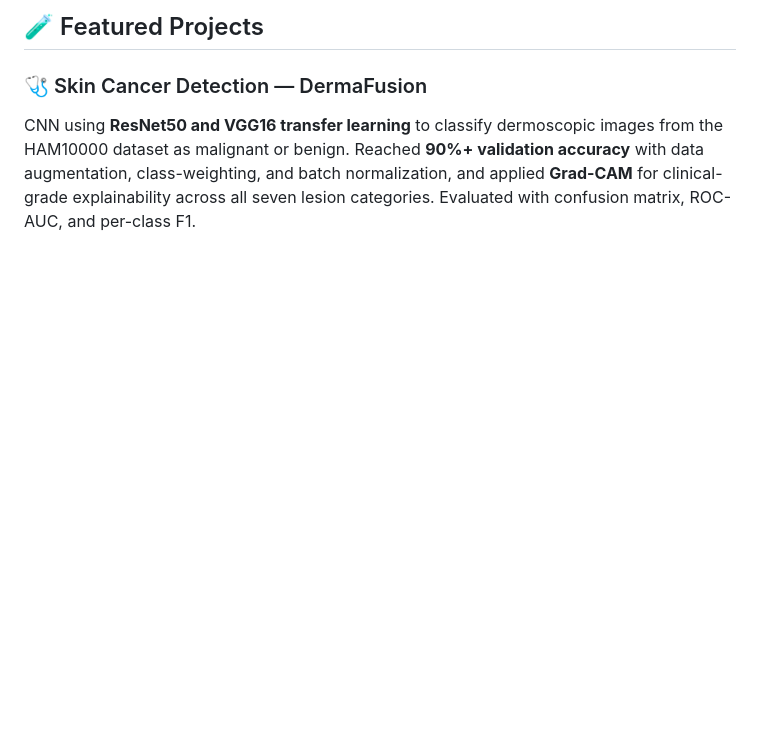
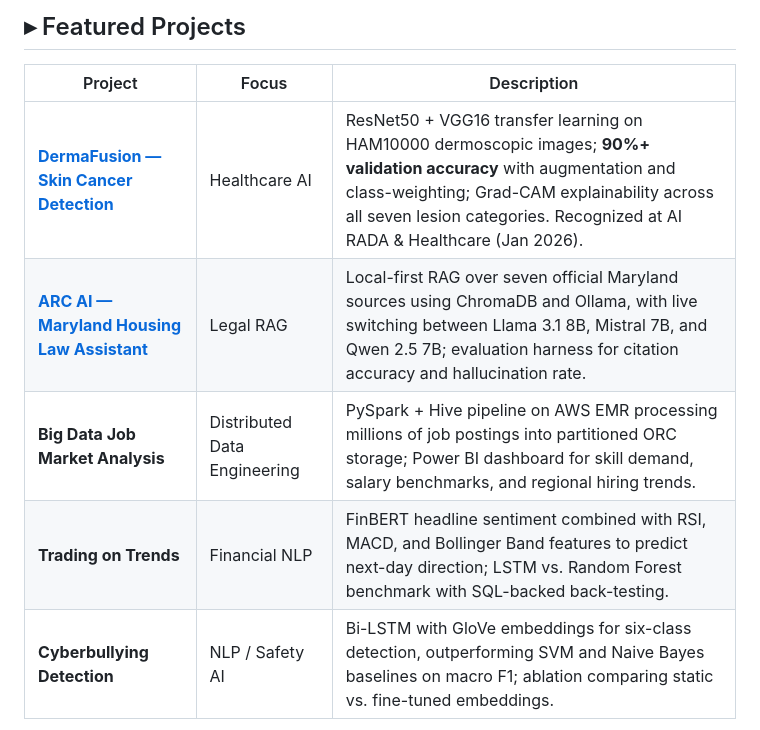
Before and after one commit to RahulReddyKota/RahulReddyKota, a Markdown page: README.md, the part around one of its changes. Rendered like a GitHub page; blank space fills up the shorter version.

```diff
--- a/README.md
+++ b/README.md
@@ -39,6 +44,11 @@ Currently pursuing an **M.S. in Data Science at UMBC (GPA 4.0)**, building on a
 
-## 🧪 Featured Projects
+## ▸ Featured Projects
 
-### 🩺 Skin Cancer Detection — DermaFusion
-CNN using **ResNet50 and VGG16 transfer learning** to classify dermoscopic images from the HAM10000 dataset as malignant or benign. Reached **90%+ validation accuracy** with data augmentation, class-weighting, and batch normalization, and applied **Grad-CAM** for clinical-grade explainability across all seven lesion categories. Evaluated with confusion matrix, ROC-AUC, and per-class F1.
+| Project | Focus | Description |
+| --- | --- | --- |
+| **[DermaFusion — Skin Cancer Detection](https://github.com/RahulReddyKota/DermaFusion)** | Healthcare AI | ResNet50 + VGG16 transfer learning on HAM10000 dermoscopic images; **90%+ validation accuracy** with augmentation and class-weighting; Grad-CAM explainability across all seven lesion categories. Recognized at AI RADA & Healthcare (Jan 2026). |
+| **[ARC AI — Maryland Housing Law Assistant](https://github.com/RahulReddyKota/ARC-AI-Augmented-Reasoning-Core)** | Legal RAG | Local-first RAG over seven official Maryland sources using ChromaDB and Ollama, with live switching between Llama 3.1 8B, Mistral 7B, and Qwen 2.5 7B; evaluation harness for citation accuracy and hallucination rate. |
+| **Big Data Job Market Analysis** | Distributed Data Engineering | PySpark + Hive pipeline on AWS EMR processing millions of job postings into partitioned ORC storage; Power BI dashboard for skill demand, salary benchmarks, and regional hiring trends. |
+| **Trading on Trends** | Financial NLP | FinBERT headline sentiment combined with RSI, MACD, and Bollinger Band features to predict next-day direction; LSTM vs. Random Forest benchmark with SQL-backed back-testing. |
+| **Cyberbullying Detection** | NLP / Safety AI | Bi-LSTM with GloVe embeddings for six-class detection, outperforming SVM and Naive Bayes baselines on macro F1; ablation comparing static vs. fine-tuned embeddings. |
 
```
Also changed, not shown: other parts of README.md (+33 -103 lines).
